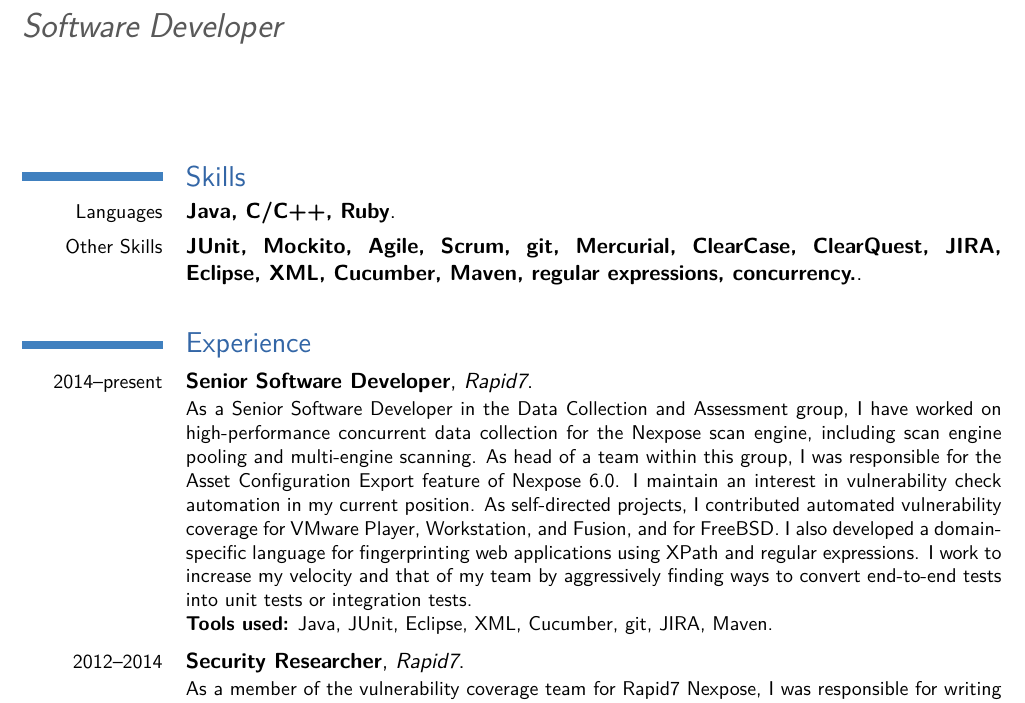
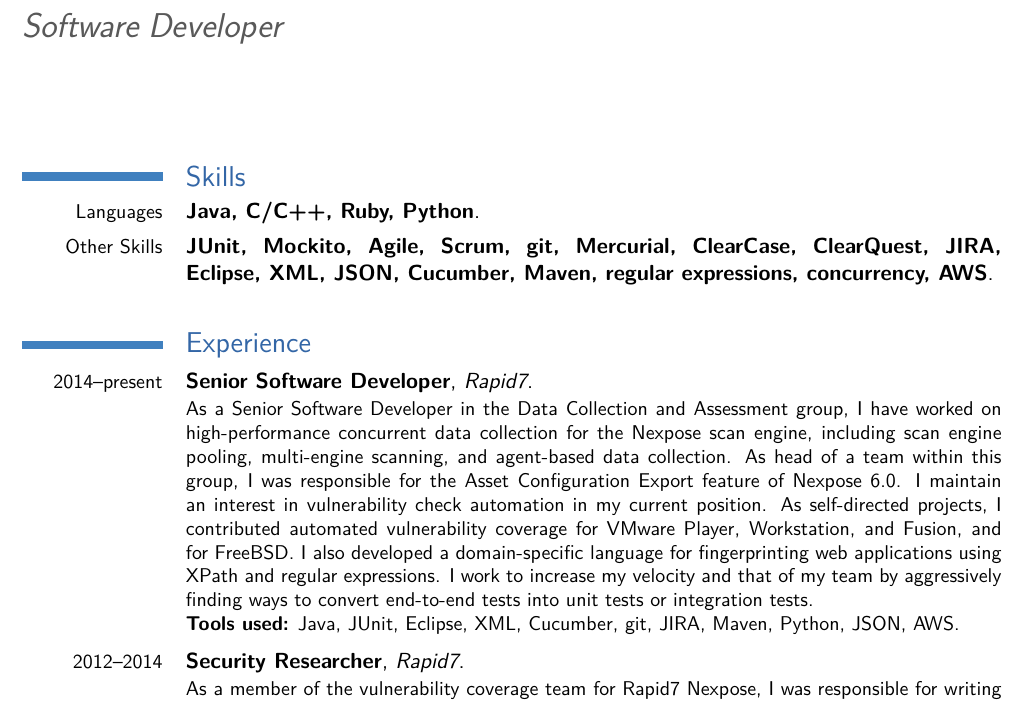
Before and after one commit to tomhart-msc/resume, a LaTeX CV (resume.tex): part of page 1 of 2, cut so that both start at the same text. Compiled offline with pdfLaTeX; a LaTeX package or settings file that is missing is left out.

Commit message:
Update based on H1 2016

```diff
--- a/resume.tex
+++ b/resume.tex
@@ -24,8 +24,8 @@
 \maketitle
 
 \section{Skills}
-\cventry{Languages}{Java, C/C++, Ruby}{}{}{}{}
-\cventry{Other Skills}{JUnit, Mockito, Agile, Scrum, git, Mercurial, ClearCase, ClearQuest, JIRA, Eclipse, XML, Cucumber, Maven, regular expressions, concurrency.}{}{}{}{}
+\cventry{Languages}{Java, C/C++, Ruby, Python}{}{}{}{}
+\cventry{Other Skills}{JUnit, Mockito, Agile, Scrum, git, Mercurial, ClearCase, ClearQuest, JIRA, Eclipse, XML, JSON, Cucumber, Maven, regular expressions, concurrency, AWS}{}{}{}{}
 
 
 \section{Experience}
@@ -35,8 +35,8 @@
 {Rapid7}
 {}{}
 {
-As a Senior Software Developer in the Data Collection and Assessment group, I have worked on high-performance concurrent data collection for the Nexpose scan engine, including scan engine pooling and multi-engine scanning. As head of a team within this group, I was responsible for the Asset Configuration Export feature of Nexpose 6.0. I maintain an interest in vulnerability check automation in my current position. As self-directed projects, I contributed automated vulnerability coverage for VMware Player, Workstation, and Fusion, and for FreeBSD. I also developed a domain-specific language for fingerprinting web applications using XPath and regular expressions. I work to increase my velocity and that of my team by aggressively finding ways to convert end-to-end tests into unit tests or integration tests. \\
-\textbf{Tools used:} Java, JUnit, Eclipse, XML, Cucumber, git, JIRA, Maven.
+As a Senior Software Developer in the Data Collection and Assessment group, I have worked on high-performance concurrent data collection for the Nexpose scan engine, including scan engine pooling, multi-engine scanning, and agent-based data collection. As head of a team within this group, I was responsible for the Asset Configuration Export feature of Nexpose 6.0. I maintain an interest in vulnerability check automation in my current position. As self-directed projects, I contributed automated vulnerability coverage for VMware Player, Workstation, and Fusion, and for FreeBSD. I also developed a domain-specific language for fingerprinting web applications using XPath and regular expressions. I work to increase my velocity and that of my team by aggressively finding ways to convert end-to-end tests into unit tests or integration tests. \\
+\textbf{Tools used:} Java, JUnit, Eclipse, XML, Cucumber, git, JIRA, Maven, Python, JSON, AWS.
 }
 
 \vspace*{0.2\baselineskip}
```
